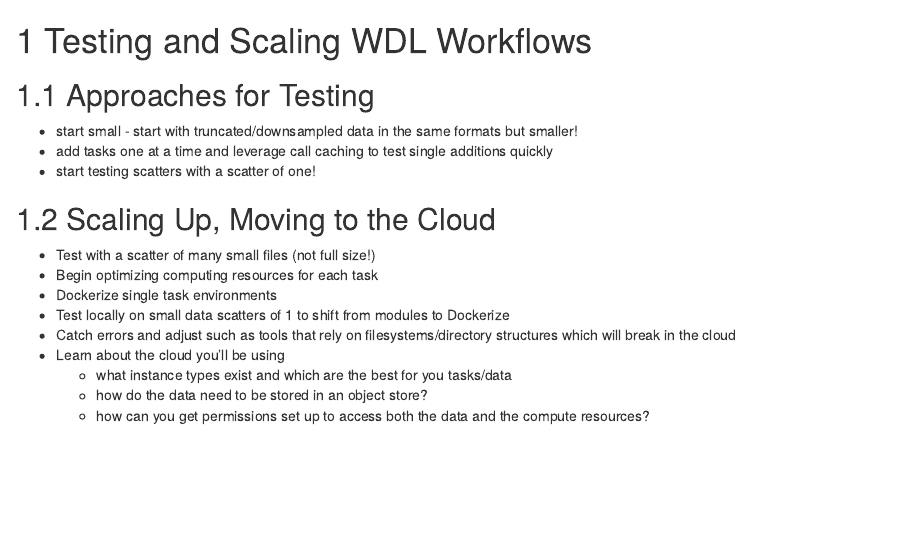
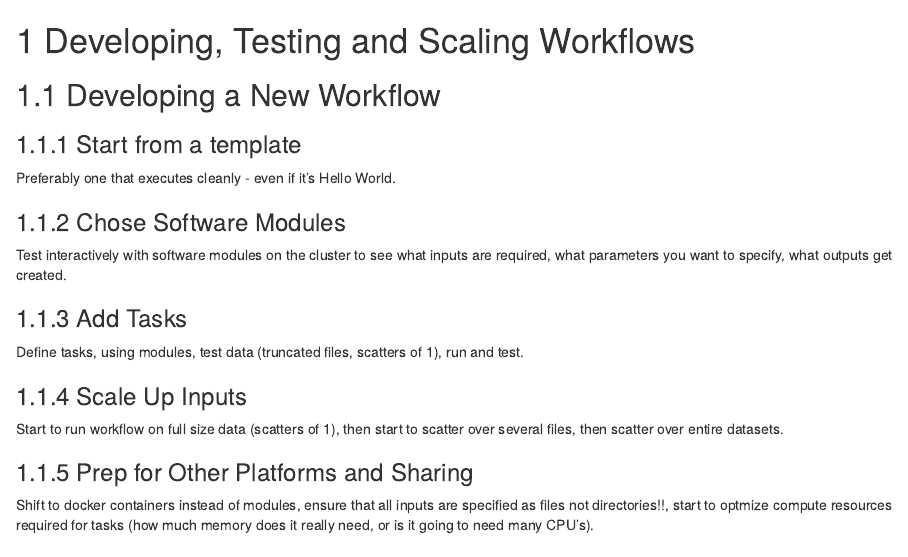
Before and after one commit to fhdsl/FH_WDL102, an R Markdown document (03-testingWDLs.Rmd): the page in a window 1100 px wide, from its top. Rendered offline with R 4.5, knitr and Pandoc, with nearby package versions; drawn as R Markdown's standard HTML page in place of the format the file asks for; some code elsewhere in the file could not run offline.

Commit message:
move content

````diff
--- a/03-testingWDLs.Rmd
+++ b/03-testingWDLs.Rmd
@@ -1,10 +1,34 @@
 
-# Testing and Scaling WDL Workflows
+# Developing, Testing and Scaling Workflows
 
 
 ```{r, include = FALSE}
 ottrpal::set_knitr_image_path()
 ```
+
+## Developing a New Workflow
+
+### Start from a template
+Preferably one that executes cleanly - even if it's Hello World.
+
+### Chose Software Modules
+Test interactively with software modules on the cluster to see what inputs are required, what parameters you want to specify, what outputs get created.
+
+### Add Tasks
+Define tasks, using modules, test data (truncated files, scatters of 1), run and test.
+
+
+### Scale Up Inputs
+Start to run workflow on full size data (scatters of 1), then start to scatter over several files, then scatter over entire datasets.
+
+
+### Prep for Other Platforms and Sharing
+Shift to docker containers instead of modules, ensure that all inputs are specified as files not directories!!, start to optmize compute resources required for tasks (how much memory does it really need, or is it going to need many CPU's).
+
+
+
+
+
 ## Approaches for Testing
 - start small - start with truncated/downsampled data in the same formats but smaller!
 - add tasks one at a time and leverage call caching to test single additions quickly
````
Also changed, not shown: 02-designingWDLs.Rmd (+25 -1 lines).
